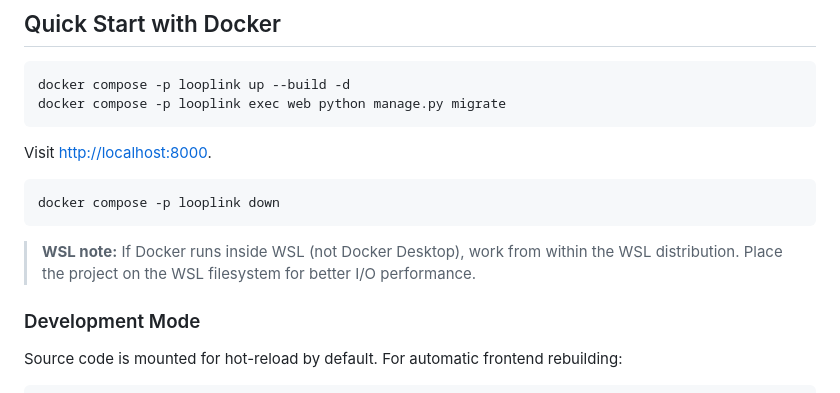
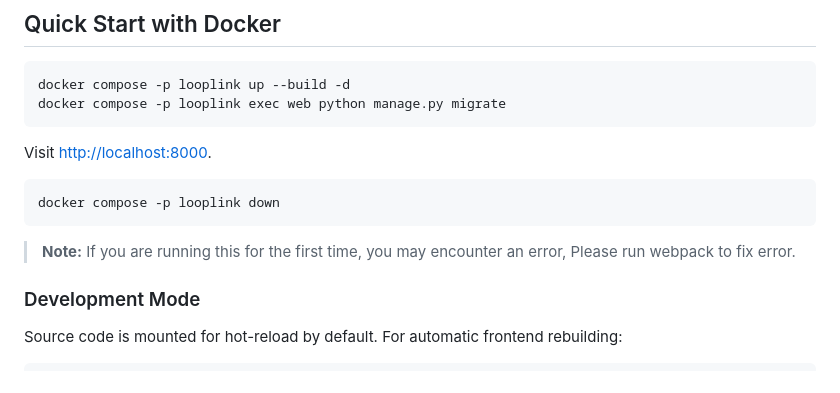
Before and after one commit to sushil2kumars/Mini-Offer-Engine, a Markdown page: README.md, the part around the change. GitHub-like rendering.

````diff
--- a/README.md
+++ b/README.md
@@ -27,7 +27,7 @@ Visit [http://localhost:8000](http://localhost:8000).
 docker compose -p looplink down
 ```
 
-> **WSL note:** If Docker runs inside WSL (not Docker Desktop), work from within the WSL distribution. Place the project on the WSL filesystem for better I/O performance.
+> **Note:** If you are running this for the first time, you may encounter an error, Please run webpack to fix error.
 
 ### Development Mode
 
````
